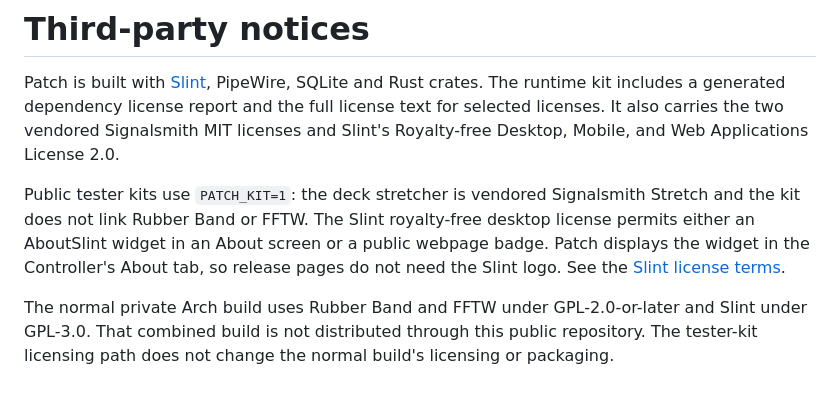
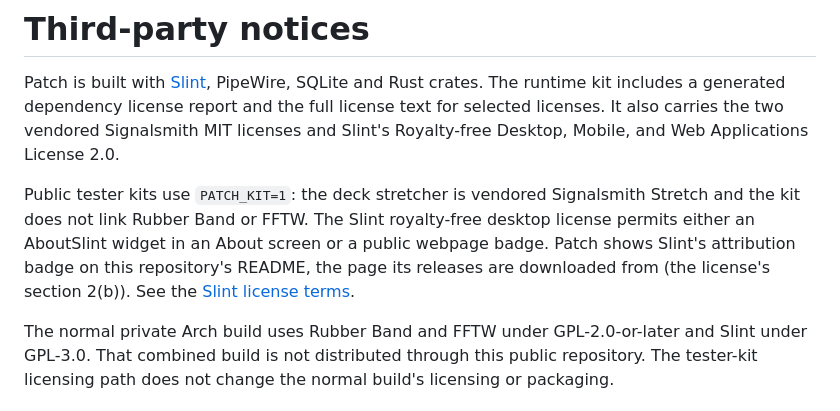
Before and after one commit to novuon/patch-releases, a Markdown page: THIRD_PARTY_NOTICES.md, the part around the change. Rendered like a GitHub page.

```diff
--- a/THIRD_PARTY_NOTICES.md
+++ b/THIRD_PARTY_NOTICES.md
@@ -9,8 +9,9 @@ and Web Applications License 2.0.
 Public tester kits use `PATCH_KIT=1`: the deck stretcher is vendored
 Signalsmith Stretch and the kit does not link Rubber Band or FFTW. The
 Slint royalty-free desktop license permits either an AboutSlint widget in
-an About screen or a public webpage badge. Patch displays the widget in the
-Controller's About tab, so release pages do not need the Slint logo. See the
+an About screen or a public webpage badge. Patch shows Slint's attribution
+badge on this repository's README, the page its releases are downloaded
+from (the license's section 2(b)). See the
 [Slint license terms](https://slint.dev/terms-and-conditions#slint-royalty-free-license-20).
 
 The normal private Arch build uses Rubber Band and FFTW under GPL-2.0-or-later
```
Also changed, not shown: README.md (+5 -1 lines), docs/images/made-with-slint.png (added).
